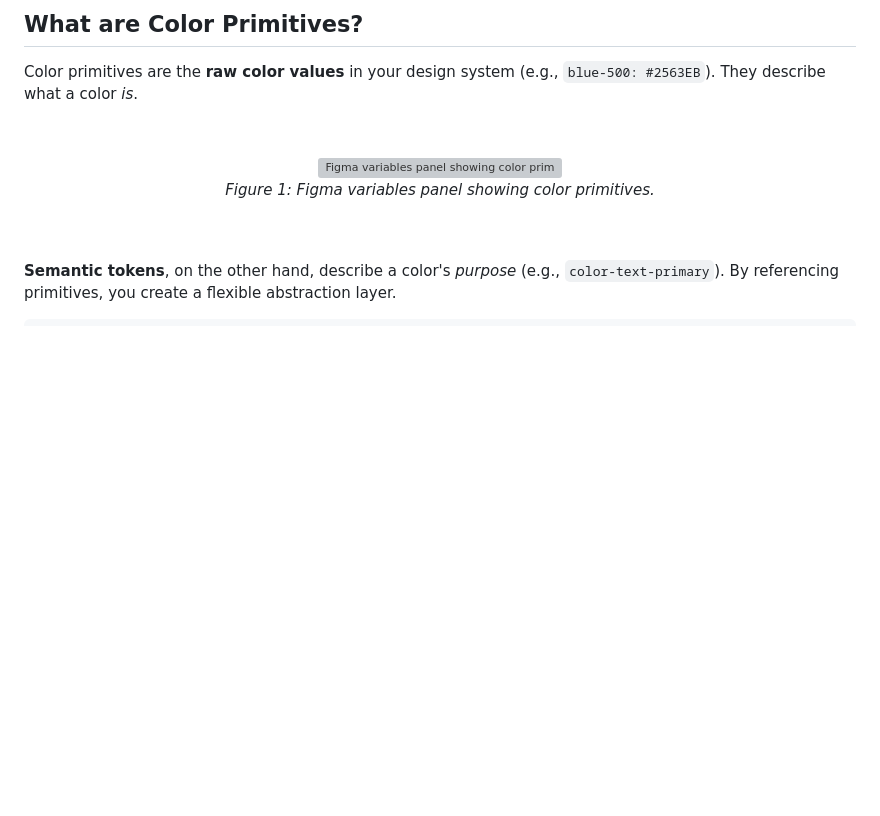
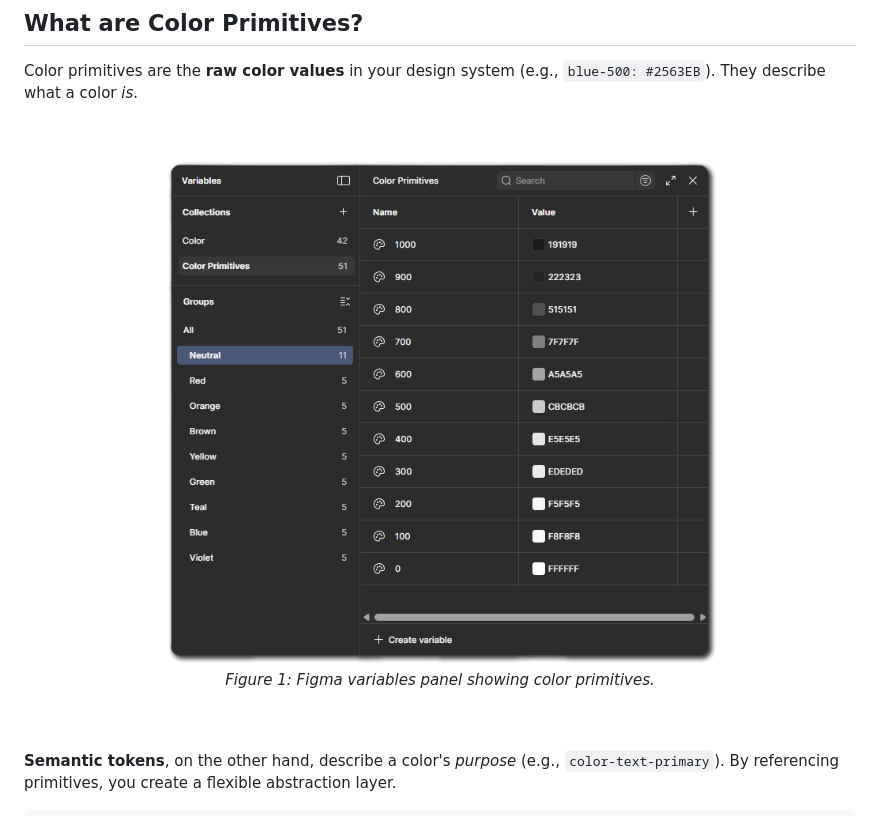
Before and after one commit to datatimp/palettary, a Markdown page: README.md, the part around the change. GitHub-like rendering; blank space fills up the shorter version; grey boxes are pictures that could not be loaded.

```diff
--- a/README.md
+++ b/README.md
@@ -91,7 +91,7 @@ Color primitives are the **raw color values** in your design system (e.g., `blue
 <div align="center">
 
 <figure>
-  <img src="assets/images/figma-variables.png" alt="Figma variables panel showing color primitives" width="75%">
+  <img src="src/assets/images/figma-variables.png" alt="Figma variables panel showing color primitives" width="75%">
   <br />
   <figcaption align="center"><i>Figure 1: Figma variables panel showing color primitives.</i></figcaption>
 </figure>
```
